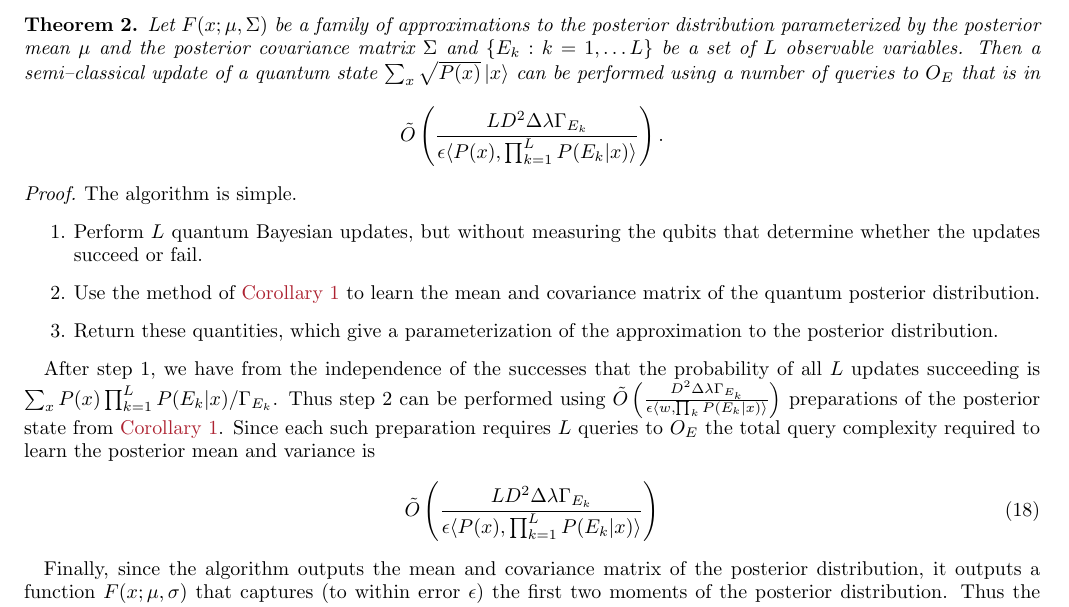
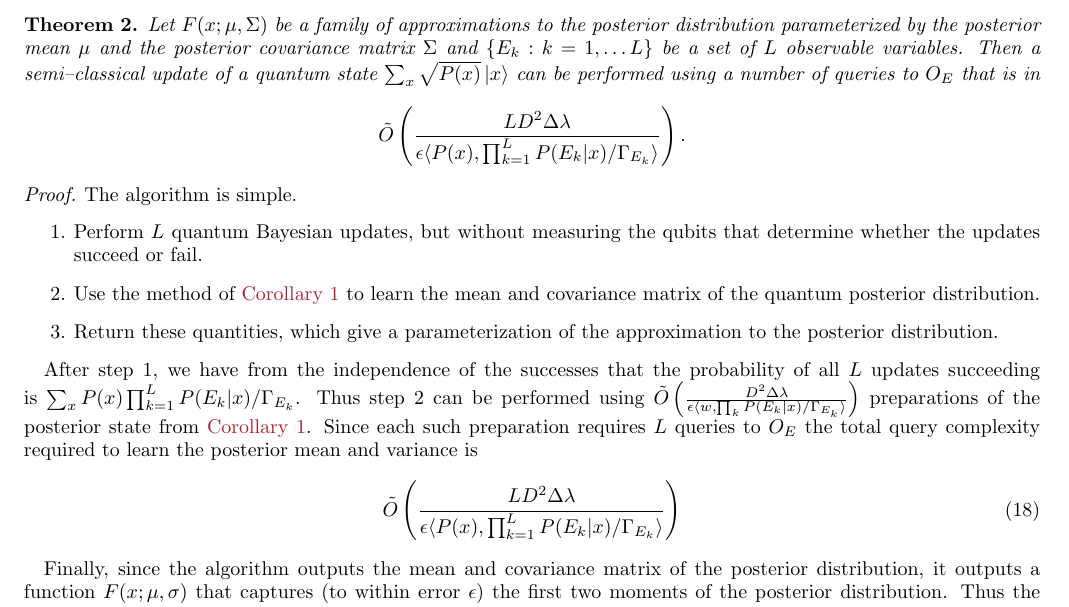
Before and after one commit to nathanwiebe2000/QREJ, a LaTeX paper (QRej_simplified4.tex): part of page 7 of 18, cut so that both start at the same text. Compiled offline with pdfLaTeX.

Commit message:
Error introduced and then corrected

```diff
--- a/QRej_simplified4.tex
+++ b/QRej_simplified4.tex
@@ -424,7 +424,7 @@ Below we combine these ideas to construct an online quantum algorithm that is ca
 \begin{theorem}
 Let $F(x;\mu, \Sigma)$ be a family of approximations to the posterior distribution parameterized by the posterior mean $\mu$ and the posterior covariance matrix $\Sigma$ and $\{E_k: k=1,\ldots L\}$ be a set of $L$ observable variables.  Then a semi--classical update of a quantum state $\sum_x \sqrt{P(x)} \ket{x}$ can be performed using a number of queries to $O_E$ that is in
 $$
-\tilde{O} \left(\frac{LD^2 \Delta  \lambda\Gamma_{E_k}}{\epsilon \langle  P(x), \prod_{k=1}^LP(E_k|x)\rangle} \right).
+\tilde{O} \left(\frac{LD^2 \Delta  \lambda}{\epsilon \langle  P(x), \prod_{k=1}^LP(E_k|x)/\Gamma_{E_k}\rangle} \right).
 $$
 \end{theorem}
 \begin{proof}
@@ -435,9 +435,9 @@ The algorithm is simple.
 \item Return these quantities, which give a parameterization of the approximation to the posterior distribution.
 \end{enumerate}
 
-After step 1, we have from the independence of the successes that the probability of all $L$ updates succeeding is $\sum_x P(x) \prod_{k=1}^L P(E_k|x)/\Gamma_{E_k}$.  Thus step 2 can be performed using $\tilde{O}\left(\frac{D^2\Delta \lambda \Gamma_{E_k}}{\epsilon \langle w, \prod_k P(E_k|x)\rangle}\right)$ preparations of the posterior state from~\cor{method}.  Since each such preparation requires $L$ queries to $O_E$ the total query complexity required to learn the posterior mean and variance is
+After step 1, we have from the independence of the successes that the probability of all $L$ updates succeeding is $\sum_x P(x) \prod_{k=1}^L P(E_k|x)/\Gamma_{E_k}$.  Thus step 2 can be performed using $\tilde{O}\left(\frac{D^2\Delta \lambda}{\epsilon \langle w, \prod_k P(E_k|x)/\Gamma_{E_k}\rangle}\right)$ preparations of the posterior state from~\cor{method}.  Since each such preparation requires $L$ queries to $O_E$ the total query complexity required to learn the posterior mean and variance is
 \begin{equation}
-\tilde{O} \left(\frac{LD^2 \Delta \lambda\Gamma_{E_k} }{\epsilon \langle  P(x), \prod_{k=1}^LP(E_k|x)\rangle} \right)
+\tilde{O} \left(\frac{LD^2 \Delta \lambda }{\epsilon \langle  P(x), \prod_{k=1}^LP(E_k|x)/\Gamma_{E_k}\rangle} \right)
 \end{equation}
 
 Finally, since the algorithm outputs the mean and covariance matrix of the posterior distribution, it outputs a function $F(x;\mu,\sigma)$ that captures (to within error $\epsilon$) the first two moments of the posterior distribution.  Thus the algorithm clearly performs a semi--classical update as per~\defn{semi}.
```
